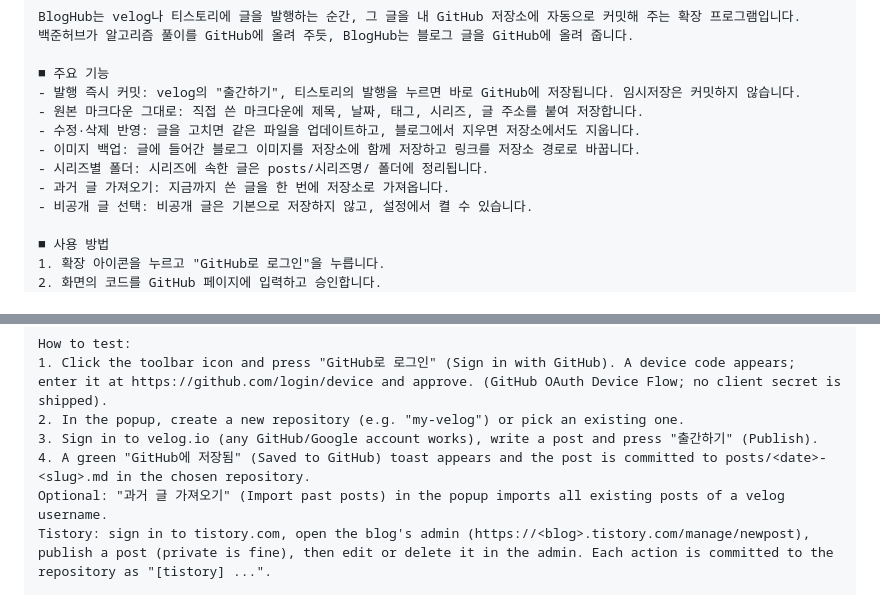
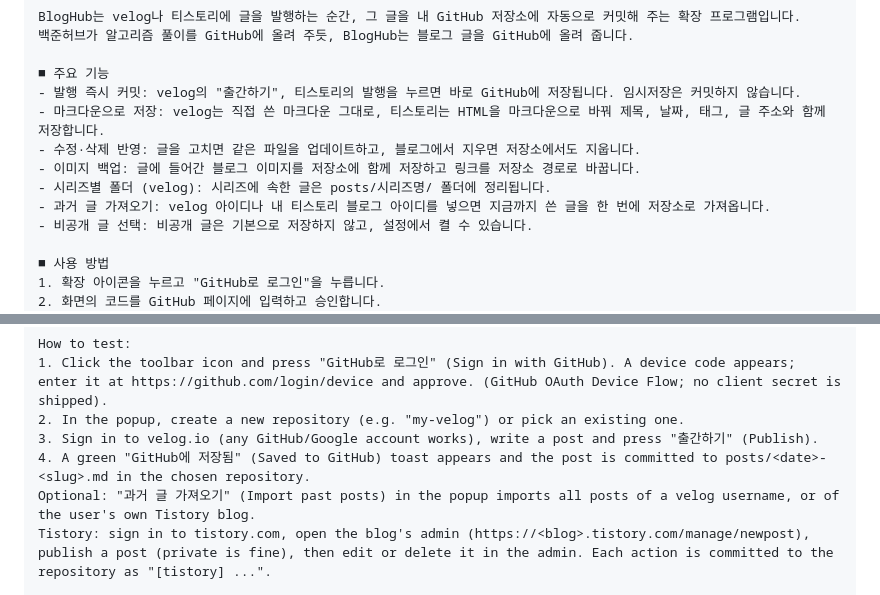
Before and after one commit to wook10/BlogHub, a Markdown page: store/listing.md, 2 parts joined by grey strips. GitHub-like rendering.

```diff
--- a/store/listing.md
+++ b/store/listing.md
@@ -40,11 +40,11 @@ BlogHub는 velog나 티스토리에 글을 발행하는 순간, 그 글을 내 G
 
 ■ 주요 기능
 - 발행 즉시 커밋: velog의 "출간하기", 티스토리의 발행을 누르면 바로 GitHub에 저장됩니다. 임시저장은 커밋하지 않습니다.
-- 원본 마크다운 그대로: 직접 쓴 마크다운에 제목, 날짜, 태그, 시리즈, 글 주소를 붙여 저장합니다.
+- 마크다운으로 저장: velog는 직접 쓴 마크다운 그대로, 티스토리는 HTML을 마크다운으로 바꿔 제목, 날짜, 태그, 글 주소와 함께 저장합니다.
 - 수정·삭제 반영: 글을 고치면 같은 파일을 업데이트하고, 블로그에서 지우면 저장소에서도 지웁니다.
 - 이미지 백업: 글에 들어간 블로그 이미지를 저장소에 함께 저장하고 링크를 저장소 경로로 바꿉니다.
-- 시리즈별 폴더: 시리즈에 속한 글은 posts/시리즈명/ 폴더에 정리됩니다.
-- 과거 글 가져오기: 지금까지 쓴 글을 한 번에 저장소로 가져옵니다.
+- 시리즈별 폴더 (velog): 시리즈에 속한 글은 posts/시리즈명/ 폴더에 정리됩니다.
+- 과거 글 가져오기: velog 아이디나 내 티스토리 블로그 아이디를 넣으면 지금까지 쓴 글을 한 번에 저장소로 가져옵니다.
 - 비공개 글 선택: 비공개 글은 기본으로 저장하지 않고, 설정에서 켤 수 있습니다.
 
 ■ 사용 방법
@@ -90,7 +90,7 @@ How to test:
 2. In the popup, create a new repository (e.g. "my-velog") or pick an existing one.
 3. Sign in to velog.io (any GitHub/Google account works), write a post and press "출간하기" (Publish).
 4. A green "GitHub에 저장됨" (Saved to GitHub) toast appears and the post is committed to posts/<date>-<slug>.md in the chosen repository.
-Optional: "과거 글 가져오기" (Import past posts) in the popup imports all existing posts of a velog username.
+Optional: "과거 글 가져오기" (Import past posts) in the popup imports all posts of a velog username, or of the user's own Tistory blog.
 Tistory: sign in to tistory.com, open the blog's admin (https://<blog>.tistory.com/manage/newpost), publish a post (private is fine), then edit or delete it in the admin. Each action is committed to the repository as "[tistory] ...".
 
 Permissions:
```
Also changed, not shown: README.md (+14 -4 lines), docs/popup.png, 6 other files.
